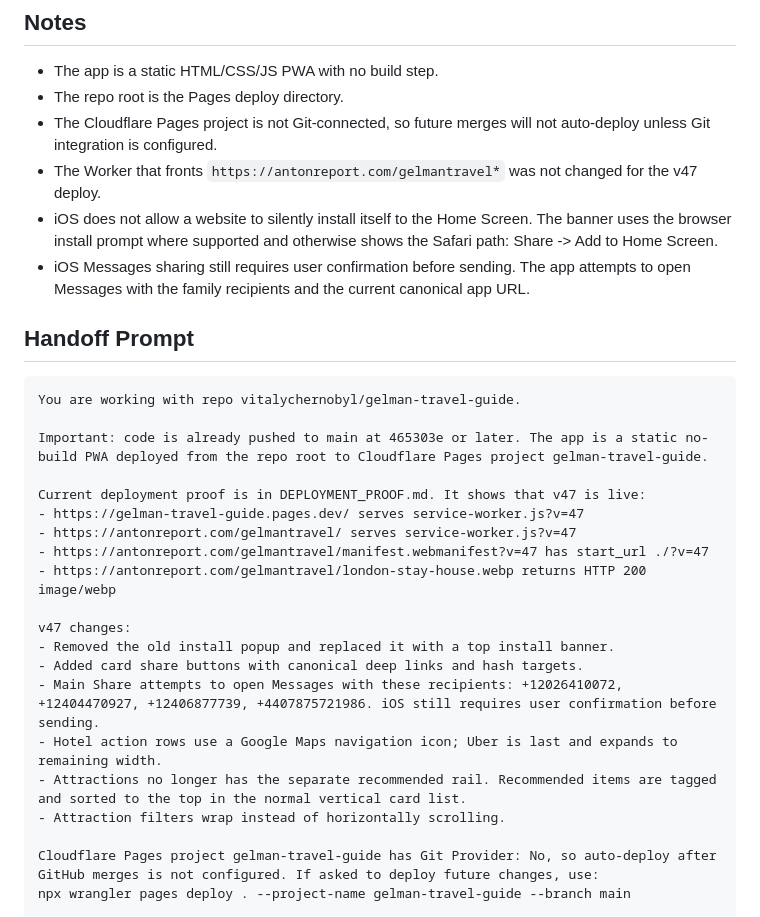
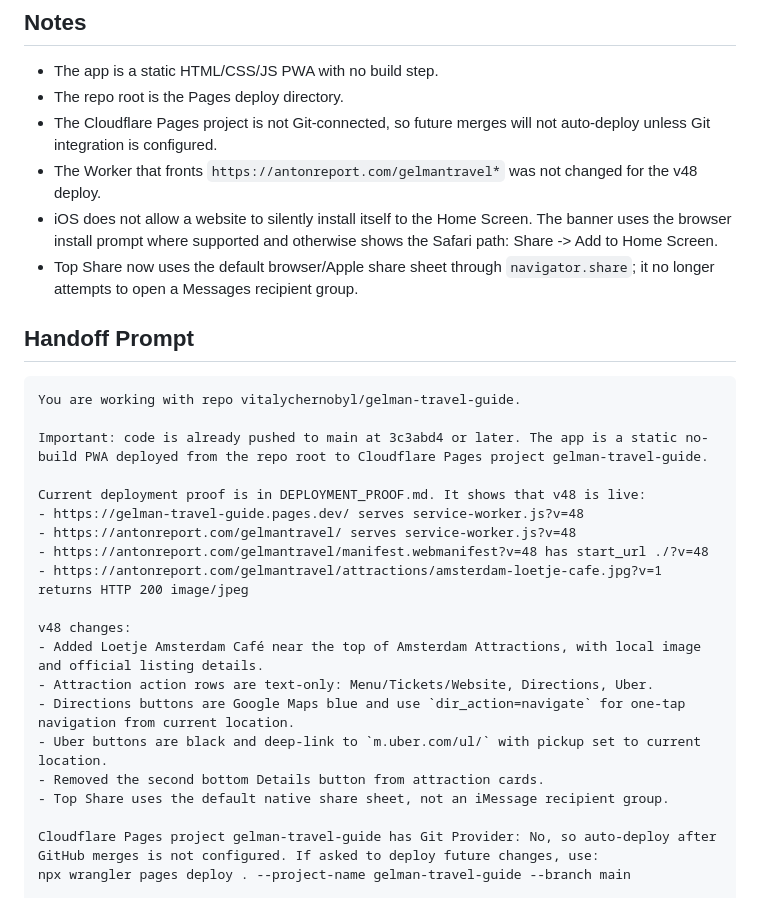
Before and after one commit to vitalychernobyl/gelman-travel-guide, a Markdown page: DEPLOYMENT_PROOF.md, the part around one of its changes. Rendered like a GitHub page.

Commit message:
Update deployment proof for v48

````diff
--- a/DEPLOYMENT_PROOF.md
+++ b/DEPLOYMENT_PROOF.md
@@ -74,30 +80,30 @@ URL: https://antonreport.com/gelmantravel/?city=amsterdam&page=plans
 - The app is a static HTML/CSS/JS PWA with no build step.
 - The repo root is the Pages deploy directory.
 - The Cloudflare Pages project is not Git-connected, so future merges will not auto-deploy unless Git integration is configured.
-- The Worker that fronts `https://antonreport.com/gelmantravel*` was not changed for the v47 deploy.
+- The Worker that fronts `https://antonreport.com/gelmantravel*` was not changed for the v48 deploy.
 - iOS does not allow a website to silently install itself to the Home Screen. The banner uses the browser install prompt where supported and otherwise shows the Safari path: Share -> Add to Home Screen.
-- iOS Messages sharing still requires user confirmation before sending. The app attempts to open Messages with the family recipients and the current canonical app URL.
+- Top Share now uses the default browser/Apple share sheet through `navigator.share`; it no longer attempts to open a Messages recipient group.
 
 ## Handoff Prompt
 
 ```text
 You are working with repo vitalychernobyl/gelman-travel-guide.
 
-Important: code is already pushed to main at 465303e or later. The app is a static no-build PWA deployed from the repo root to Cloudflare Pages project gelman-travel-guide.
+Important: code is already pushed to main at 3c3abd4 or later. The app is a static no-build PWA deployed from the repo root to Cloudflare Pages project gelman-travel-guide.
 
-Current deployment proof is in DEPLOYMENT_PROOF.md. It shows that v47 is live:
-- https://gelman-travel-guide.pages.dev/ serves service-worker.js?v=47
-- https://antonreport.com/gelmantravel/ serves service-worker.js?v=47
-- https://antonreport.com/gelmantravel/manifest.webmanifest?v=47 has start_url ./?v=47
-- https://antonreport.com/gelmantravel/london-stay-house.webp returns HTTP 200 image/webp
+Current deployment proof is in DEPLOYMENT_PROOF.md. It shows that v48 is live:
+- https://gelman-travel-guide.pages.dev/ serves service-worker.js?v=48
+- https://antonreport.com/gelmantravel/ serves service-worker.js?v=48
+- https://antonreport.com/gelmantravel/manifest.webmanifest?v=48 has start_url ./?v=48
+- https://antonreport.com/gelmantravel/attractions/amsterdam-loetje-cafe.jpg?v=1 returns HTTP 200 image/jpeg
 
-v47 changes:
-- Removed the old install popup and replaced it with a top install banner.
-- Added card share buttons with canonical deep links and hash targets.
-- Main Share attempts to open Messages with these recipients: +12026410072, +12404470927, +12406877739, +4407875721986. iOS still requires user confirmation before sending.
-- Hotel action rows use a Google Maps navigation icon; Uber is last and expands to remaining width.
-- Attractions no longer has the separate recommended rail. Recommended items are tagged and sorted to the top in the normal vertical card list.
-- Attraction filters wrap instead of horizontally scrolling.
+v48 changes:
+- Added Loetje Amsterdam Café near the top of Amsterdam Attractions, with local image and official listing details.
+- Attraction action rows are text-only: Menu/Tickets/Website, Directions, Uber.
+- Directions buttons are Google Maps blue and use `dir_action=navigate` for one-tap navigation from current location.
+- Uber buttons are black and deep-link to `m.uber.com/ul/` with pickup set to current location.
+- Removed the second bottom Details button from attraction cards.
+- Top Share uses the default native share sheet, not an iMessage recipient group.
 
 Cloudflare Pages project gelman-travel-guide has Git Provider: No, so auto-deploy after GitHub merges is not configured. If asked to deploy future changes, use:
 npx wrangler pages deploy . --project-name gelman-travel-guide --branch main
````
Also changed, not shown: other parts of DEPLOYMENT_PROOF.md (+17 -11 lines).
